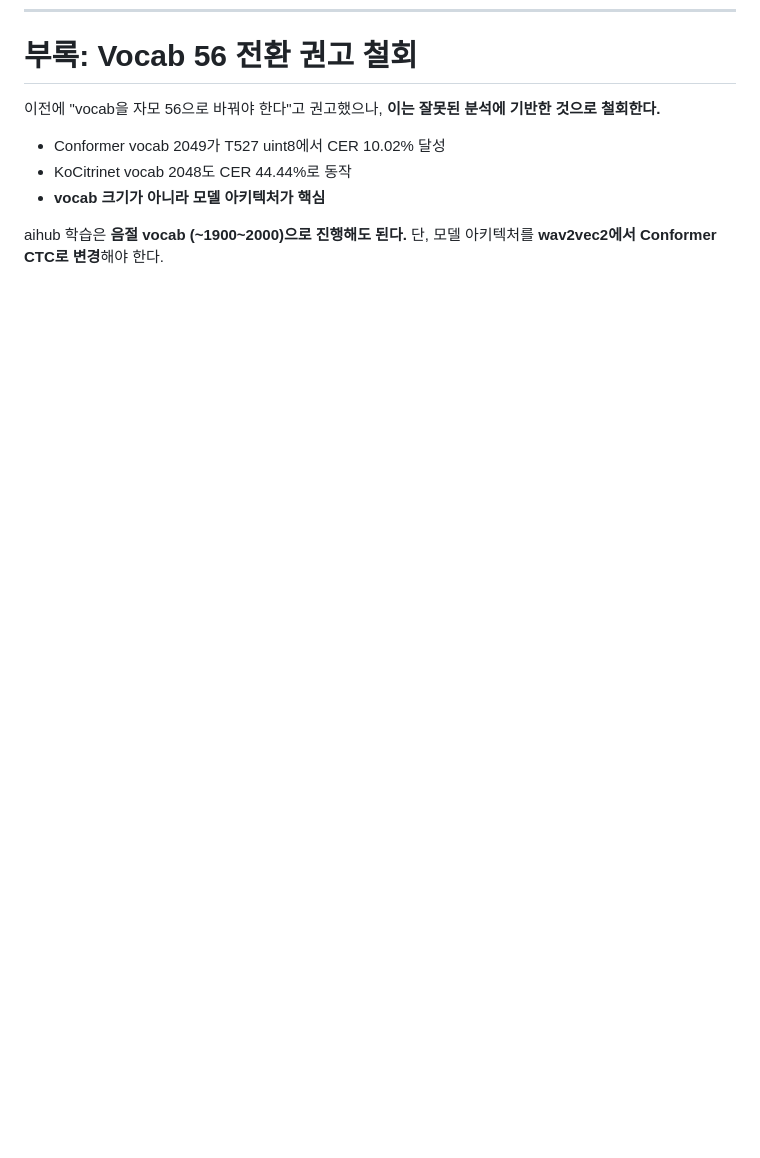
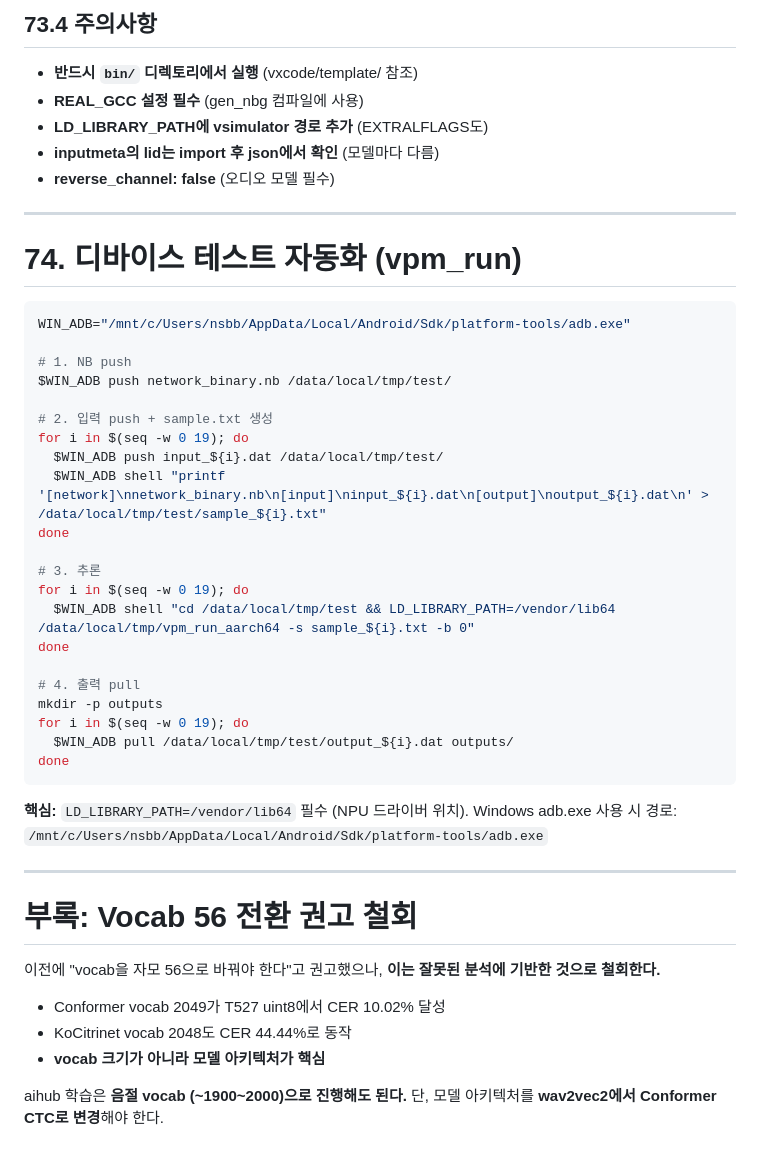
Before and after one commit to nsbb/T527-STT, a Markdown page: docs/260325_conformer_success_analysis.md, the part around one of its changes. GitHub-like rendering; blank space fills up the shorter version.

````diff
--- a/docs/260325_conformer_success_analysis.md
+++ b/docs/260325_conformer_success_analysis.md
@@ -1987,3 +2060,44 @@ A: Conformer CTC 아키텍처는 **언어 무관.** NeMo에서 영어/중국어/
+## 73.4 주의사항
+
+- **반드시 `bin/` 디렉토리에서 실행** (vxcode/template/ 참조)
+- **REAL_GCC 설정 필수** (gen_nbg 컴파일에 사용)
+- **LD_LIBRARY_PATH에 vsimulator 경로 추가** (EXTRALFLAGS도)
+- **inputmeta의 lid는 import 후 json에서 확인** (모델마다 다름)
+- **reverse_channel: false** (오디오 모델 필수)
+
+---
+
+# 74. 디바이스 테스트 자동화 (vpm_run)
+
+```bash
+WIN_ADB="/mnt/c/Users/nsbb/AppData/Local/Android/Sdk/platform-tools/adb.exe"
+
+# 1. NB push
+$WIN_ADB push network_binary.nb /data/local/tmp/test/
+
+# 2. 입력 push + sample.txt 생성
+for i in $(seq -w 0 19); do
+  $WIN_ADB push input_${i}.dat /data/local/tmp/test/
+  $WIN_ADB shell "printf '[network]\nnetwork_binary.nb\n[input]\ninput_${i}.dat\n[output]\noutput_${i}.dat\n' > /data/local/tmp/test/sample_${i}.txt"
+done
+
+# 3. 추론
+for i in $(seq -w 0 19); do
+  $WIN_ADB shell "cd /data/local/tmp/test && LD_LIBRARY_PATH=/vendor/lib64 /data/local/tmp/vpm_run_aarch64 -s sample_${i}.txt -b 0"
+done
+
+# 4. 출력 pull
+mkdir -p outputs
+for i in $(seq -w 0 19); do
+  $WIN_ADB pull /data/local/tmp/test/output_${i}.dat outputs/
+done
+```
+
+**핵심:** `LD_LIBRARY_PATH=/vendor/lib64` 필수 (NPU 드라이버 위치).
+Windows adb.exe 사용 시 경로: `/mnt/c/Users/nsbb/AppData/Local/Android/Sdk/platform-tools/adb.exe`
+
+---
+
 # 부록: Vocab 56 전환 권고 철회
 
 이전에 "vocab을 자모 56으로 바꿔야 한다"고 권고했으나, **이는 잘못된 분석에 기반한 것으로 철회한다.**
````
Also changed, not shown: other parts of docs/260325_conformer_success_analysis.md (+73 -0 lines).
